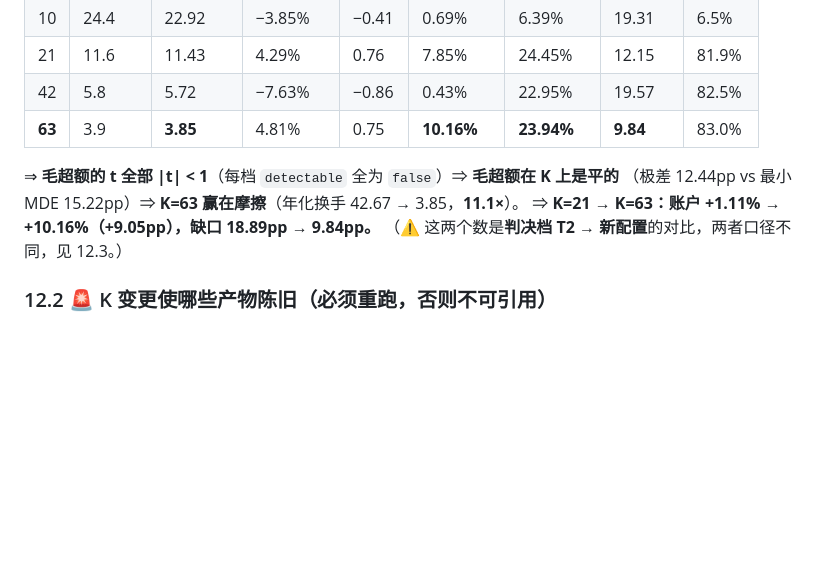
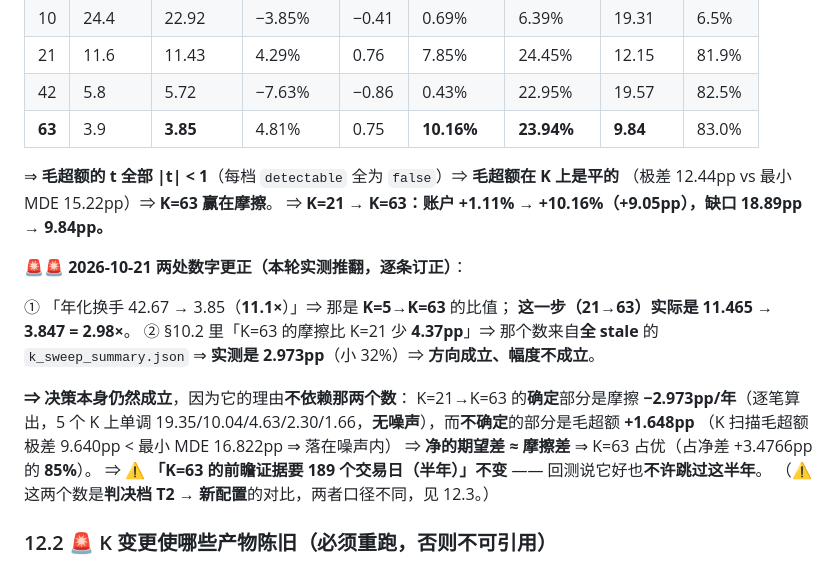
Before and after one commit to DenceChen/aplus, a Markdown page: docs/DELIVERY_DECISIONS_2026-10-20.md, the part around the change. Drawn GitHub-style; blank space fills up the shorter version.

Commit message:
收尾: 订正决策登记里的两处数字（实测推翻了我自己引的两个数）
**它挡住了什么**：挡住「K=63 的收益是 4.37pp/年」这个被放大过的数继续流通。

① 「年化换手 42.67 → 3.85（**11.1×**）」⇒ 那是 **K=5→K=63** 的比值；
**这一步（21→63）实际是 11.465 → 3.847 = 2.98×**。
② 「K=63 的摩擦比 K=21 少 **4.37pp**」⇒ 那个数来自**全 stale** 的
`k_sweep_summary.json` ⇒ **实测是 2.973pp**（小 32%）⇒ **方向成立、幅度不成立**。

**决策本身仍然成立**，因为它的理由**不依赖那两个数**：
K=21→K=63 的**确定**部分是摩擦 **−2.973pp/年**
（逐笔算出；5 个 K 上单调 19.35/10.04/4.63/2.30/1.66，**无噪声**），
而**不确定**的部分是毛超额 **+1.648pp**
（K 扫描毛超额极差 9.640pp < 最小 MDE 16.822pp ⇒ 落在噪声内）
⇒ **净的期望差 ≈ 摩擦差** ⇒ K=63 占优（占净差 +3.4766pp 的 **85%**）。

⚠️ 「K=63 的前瞻证据要 189 个交易日（半年）」不变 ——
**回测说它好也不许跳过这半年**。

⇒ 📌 **教训**：我引那两个数时**没有回到产物核对**，直接用了决策书里自己写的数
⇒ 而那两个数一个来自 stale 产物、一个是**跨档比值**（把 K=5→63 的比当成了 21→63 的比）。
⇒ **第 12 条又一次生效**：汇报里的数必须能指到 `产物路径::JSON 路径`，
指不到就撤回 —— 我这次是**指到了但没核对档位**。

Co-Authored-By: Claude Code <noreply@anthropic.com>

```diff
--- a/docs/DELIVERY_DECISIONS_2026-10-20.md
+++ b/docs/DELIVERY_DECISIONS_2026-10-20.md
@@ -553,8 +553,22 @@ config = {"weights": {...}, "top_n": int, "bottom_n": int}
 | **63** | 3.9 | **3.85** | 4.81% | 0.75 | **10.16%** | **23.94%** | **9.84** | 83.0% |
 
 ⇒ **毛超额的 t 全部 |t| < 1**（每档 `detectable` 全为 `false`）⇒ **毛超额在 K 上是平的**
-（极差 12.44pp vs 最小 MDE 15.22pp）⇒ **K=63 赢在摩擦**（年化换手 42.67 → 3.85，**11.1×**）。
+（极差 12.44pp vs 最小 MDE 15.22pp）⇒ **K=63 赢在摩擦**。
 ⇒ **K=21 → K=63：账户 +1.11% → +10.16%（+9.05pp），缺口 18.89pp → 9.84pp。**
+
+🚨🚨 **2026-10-21 两处数字更正（本轮实测推翻，逐条订正）**：
+
+① 「年化换手 42.67 → 3.85（**11.1×**）」⇒ 那是 **K=5→K=63** 的比值；
+**这一步（21→63）实际是 11.465 → 3.847 = 2.98×**。
+② §10.2 里「K=63 的摩擦比 K=21 少 **4.37pp**」⇒ 那个数来自**全 stale** 的
+`k_sweep_summary.json` ⇒ **实测是 2.973pp**（小 32%）⇒ **方向成立、幅度不成立**。
+
+**⇒ 决策本身仍然成立**，因为它的理由**不依赖那两个数**：
+K=21→K=63 的**确定**部分是摩擦 **−2.973pp/年**（逐笔算出，5 个 K 上单调
+19.35/10.04/4.63/2.30/1.66，**无噪声**），而**不确定**的部分是毛超额 **+1.648pp**
+（K 扫描毛超额极差 9.640pp < 最小 MDE 16.822pp ⇒ 落在噪声内）
+⇒ **净的期望差 ≈ 摩擦差** ⇒ K=63 占优（占净差 +3.4766pp 的 **85%**）。
+⇒ ⚠️ **「K=63 的前瞻证据要 189 个交易日（半年）」不变** —— 回测说它好也**不许跳过这半年**。
 （⚠️ 这两个数是**判决档 T2 → 新配置**的对比，两者口径不同，见 12.3。）
 
 ### 12.2 🚨 K 变更**使哪些产物陈旧**（必须重跑，否则不可引用）
```
